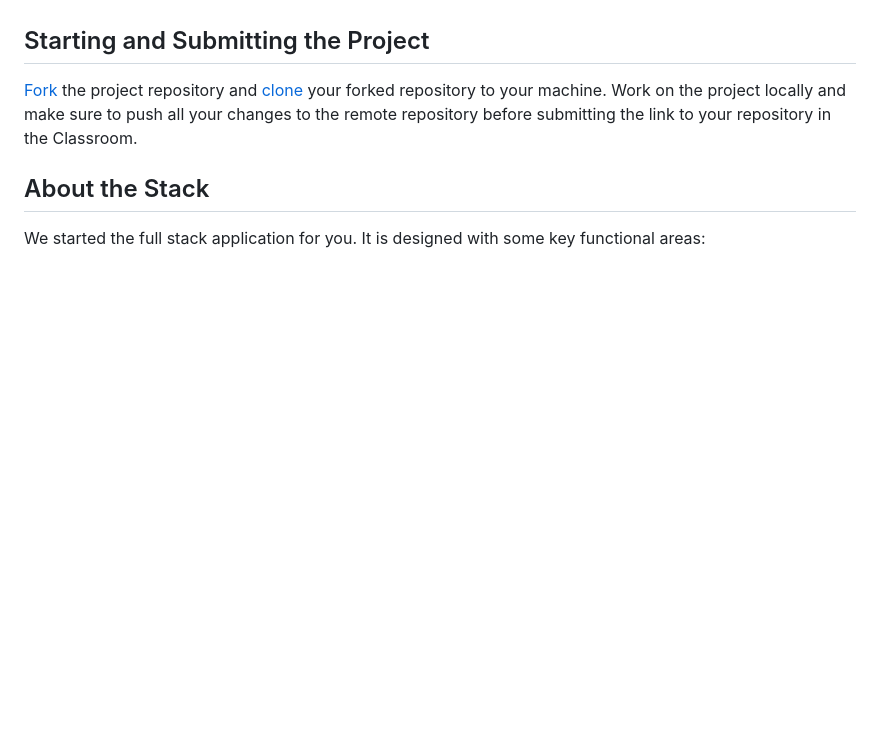
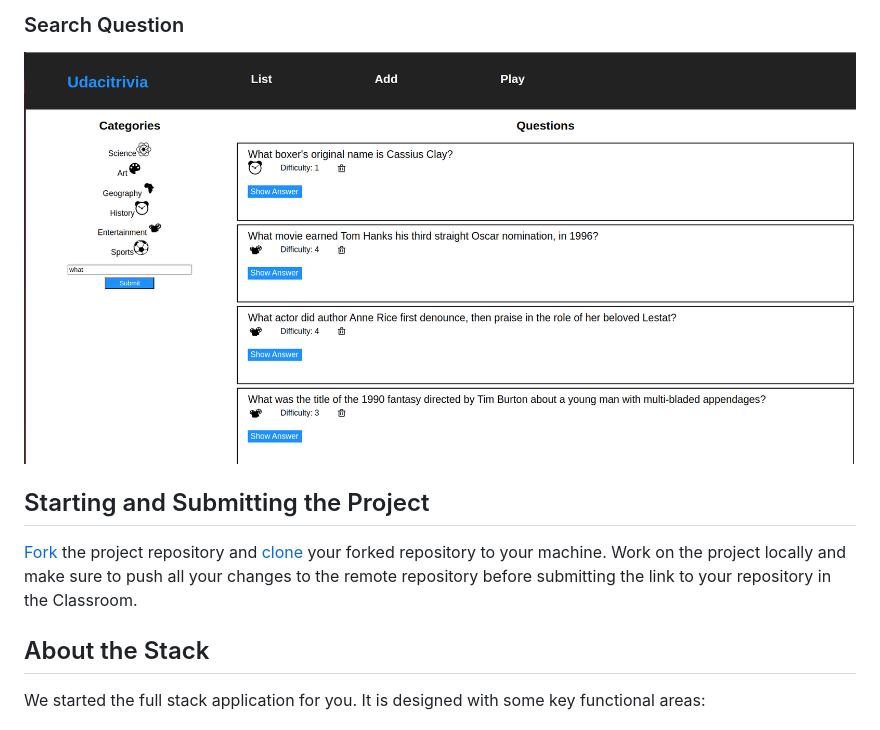
Before and after one commit to ramgopalsiddh/udacity-full-stack-nd, a Markdown page: trivia/README.md, the part around the change printed below. Rendered like a GitHub page; blank space fills up the shorter version.

Commit message:
Add Screenshots in README

```diff
--- a/trivia/README.md
+++ b/trivia/README.md
@@ -16,3 +65,8 @@ Completing this trivia app will give you the ability to structure plan, implemen
+### Search Question
+  <img src="Screenshot/Search.png"/>
+
+
+
 
 ## Starting and Submitting the Project
 
```
Also changed, not shown: other parts of trivia/README.md (+49 -0 lines).
